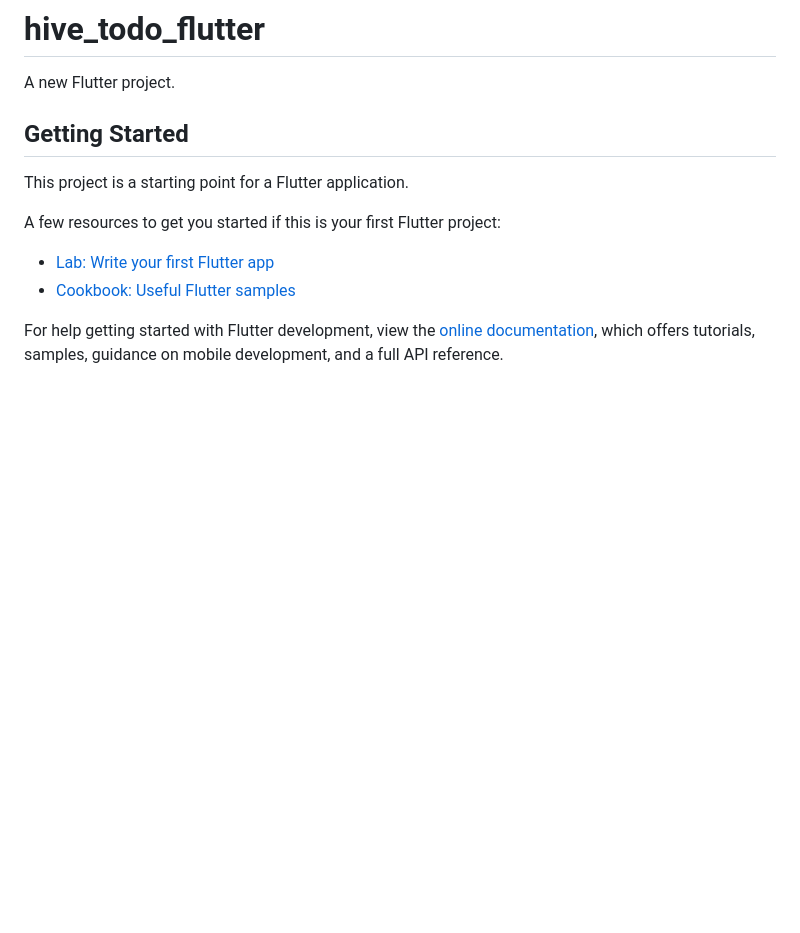
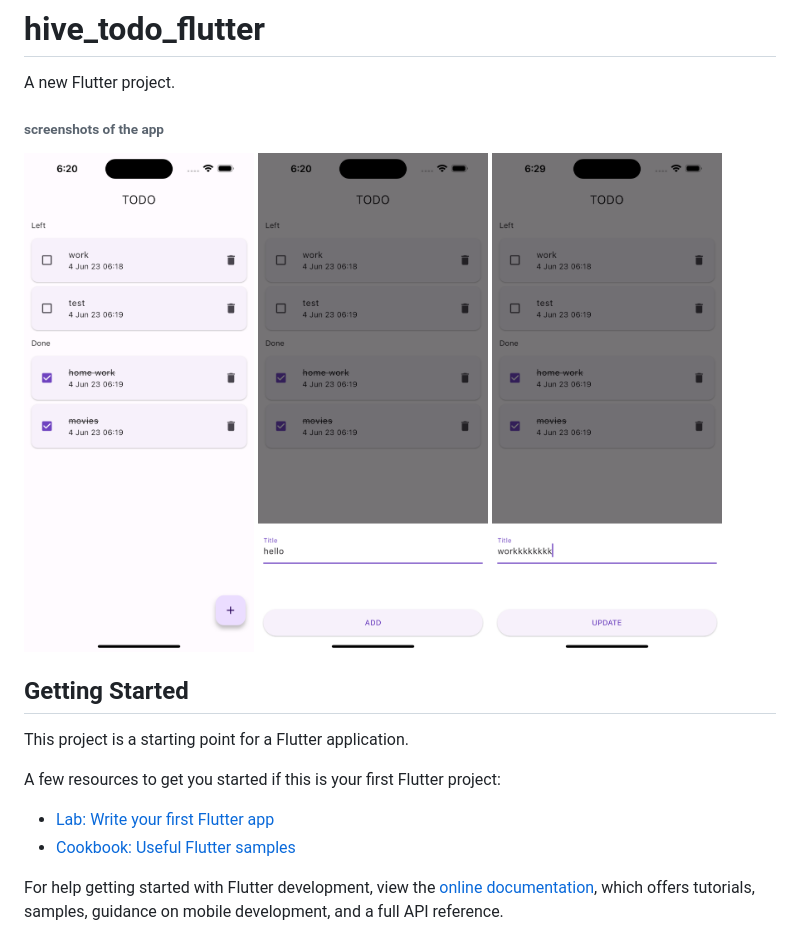
Before and after one commit to gopalkatariya44/hive_todo_flutter, a Markdown page: README.md, the part around the change. Rendered like a GitHub page; pictures changed too: ss/add.png (added), ss/todo list.png (added), ss/update.png (added); blank space fills up the shorter version.

Commit message:
add ss

```diff
--- a/README.md
+++ b/README.md
@@ -1,6 +1,11 @@
 # hive_todo_flutter
 
 A new Flutter project.
+
+###### screenshots of the app
+<img src="/ss/todo list.png" height="500">
+<img src="/ss/add.png" height="500">
+<img src="/ss/update.png" height="500">
 
 ## Getting Started
 
```
